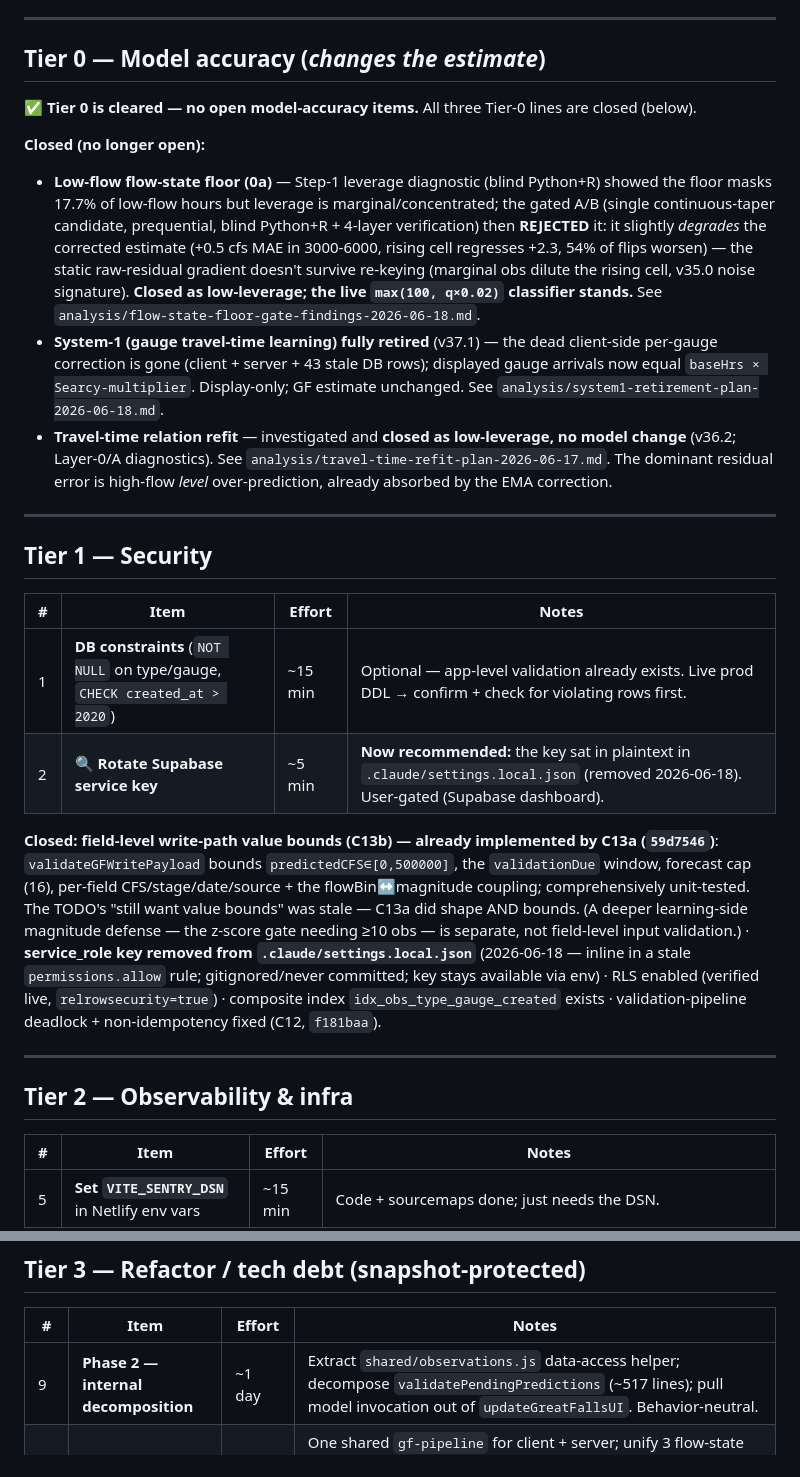
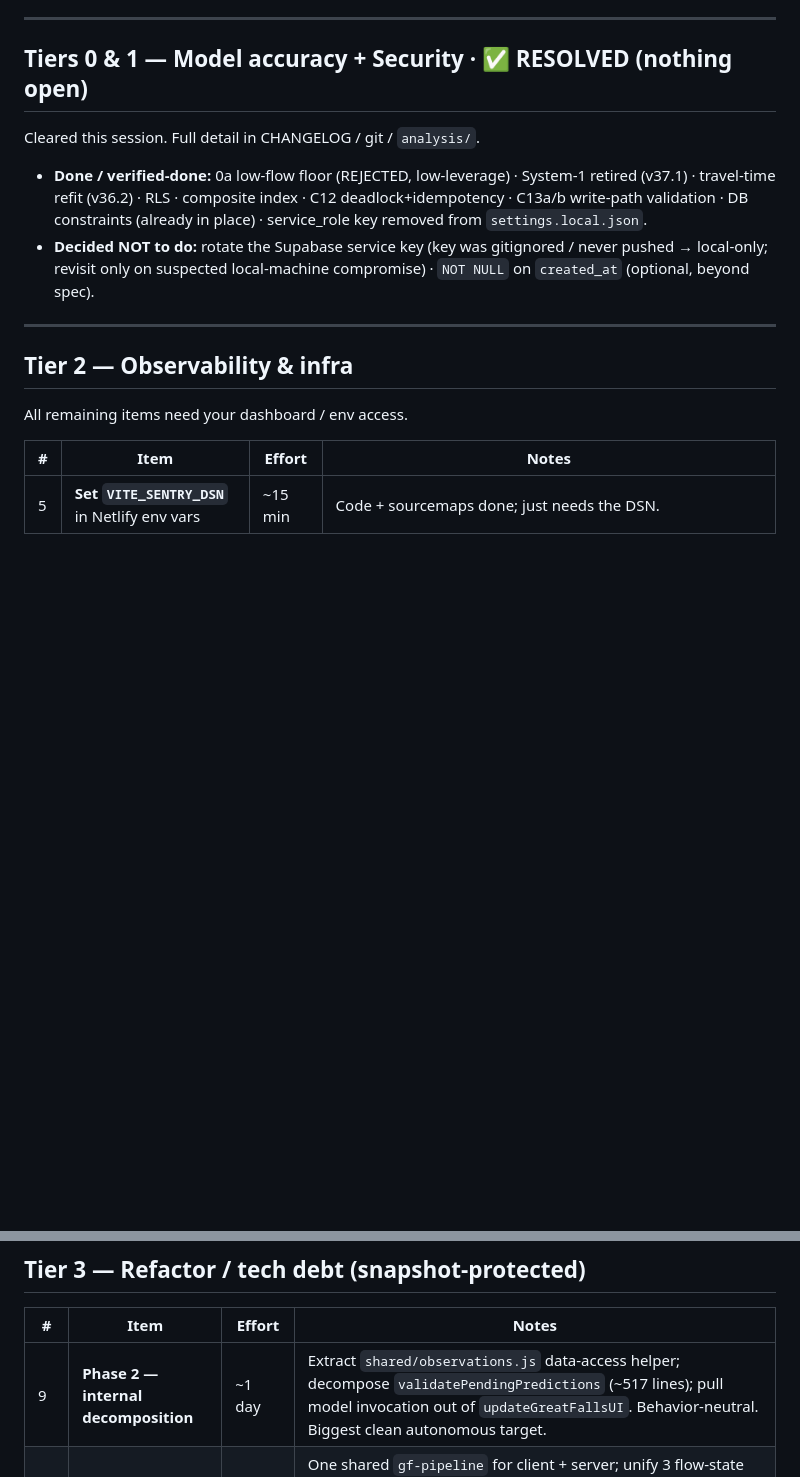
Before and after one commit to sebjilke/potomac-pulse, a Markdown page: TODO.md, 2 parts joined by grey strips. Drawn GitHub-style; blank space fills up the shorter version.

Commit message:
docs(todo): collapse resolved Tier 0 & 1 into one RESOLVED note
Per user — clear Tier 0 and Tier 1 from the active backlog (all done or
won't-do). Both sections replaced by one compact "Tiers 0 & 1 — RESOLVED"
note listing done/verified-done items + the two decided-against (key
rotation; NOT NULL created_at). Tiers 2–4, Modeling, Date-gated, and
Recently-completed unchanged. Full detail remains in CHANGELOG / git / analysis/.

Co-Authored-By: Claude Opus 4.8 <noreply@anthropic.com>

```diff
--- a/TODO.md
+++ b/TODO.md
@@ -20,29 +20,20 @@ small set of cited docs in `analysis/` (see CLAUDE.md / README). Pick a tier, pr
 
 ---
 
-## Tier 0 — Model accuracy (*changes the estimate*)
+## Tiers 0 & 1 — Model accuracy + Security · ✅ RESOLVED (nothing open)
 
-**✅ Tier 0 is cleared — no open model-accuracy items.** All three Tier-0 lines are closed (below).
-
-**Closed (no longer open):**
-- **Low-flow flow-state floor (0a)** — Step-1 leverage diagnostic (blind Python+R) showed the floor masks 17.7% of low-flow hours but leverage is marginal/concentrated; the gated A/B (single continuous-taper candidate, prequential, blind Python+R + 4-layer verification) then **REJECTED** it: it slightly *degrades* the corrected estimate (+0.5 cfs MAE in 3000-6000, rising cell regresses +2.3, 54% of flips worsen) — the static raw-residual gradient doesn't survive re-keying (marginal obs dilute the rising cell, v35.0 noise signature). **Closed as low-leverage; the live `max(100, q×0.02)` classifier stands.** See `analysis/flow-state-floor-gate-findings-2026-06-18.md`.
-- **System-1 (gauge travel-time learning) fully retired** (v37.1) — the dead client-side per-gauge correction is gone (client + server + 43 stale DB rows); displayed gauge arrivals now equal `baseHrs × Searcy-multiplier`. Display-only; GF estimate unchanged. See `analysis/system1-retirement-plan-2026-06-18.md`.
-- **Travel-time relation refit** — investigated and **closed as low-leverage, no model change** (v36.2; Layer-0/A diagnostics). See `analysis/travel-time-refit-plan-2026-06-17.md`. The dominant residual error is high-flow *level* over-prediction, already absorbed by the EMA correction.
-
----
-
-## Tier 1 — Security
-
-| # | Item | Effort | Notes |
-|---|------|--------|-------|
-| 1 | **DB constraints** (`NOT NULL` on type/gauge, `CHECK created_at > 2020`) | ~15 min | Optional — app-level validation already exists. Live prod DDL → confirm + check for violating rows first. |
-| 2 | 🔍 **Rotate Supabase service key** | ~5 min | **Now recommended:** the key sat in plaintext in `.claude/settings.local.json` (removed 2026-06-18). User-gated (Supabase dashboard). |
-
-**Closed:** **field-level write-path value bounds (C13b) — already implemented by C13a (`59d7546`)**: `validateGFWritePayload` bounds `predictedCFS∈[0,500000]`, the `validationDue` window, forecast cap (16), per-field CFS/stage/date/source + the flowBin↔magnitude coupling; comprehensively unit-tested. The TODO's "still want value bounds" was stale — C13a did shape AND bounds. (A deeper learning-side magnitude defense — the z-score gate needing ≥10 obs — is separate, not field-level input validation.) · **service_role key removed from `.claude/settings.local.json`** (2026-06-18 — inline in a stale `permissions.allow` rule; gitignored/never committed; key stays available via env) · RLS enabled (verified live, `relrowsecurity=true`) · composite index `idx_obs_type_gauge_created` exists · validation-pipeline deadlock + non-idempotency fixed (C12, `f181baa`).
+Cleared this session. Full detail in CHANGELOG / git / `analysis/`.
+- **Done / verified-done:** 0a low-flow floor (REJECTED, low-leverage) · System-1 retired (v37.1) ·
+  travel-time refit (v36.2) · RLS · composite index · C12 deadlock+idempotency · C13a/b write-path
+  validation · DB constraints (already in place) · service_role key removed from `settings.local.json`.
+- **Decided NOT to do:** rotate the Supabase service key (key was gitignored / never pushed → local-only;
+  revisit only on suspected local-machine compromise) · `NOT NULL` on `created_at` (optional, beyond spec).
 
 ---
 
 ## Tier 2 — Observability & infra
+
+All remaining items need your dashboard / env access.
 
 | # | Item | Effort | Notes |
 |---|------|--------|-------|
@@ -58,7 +49,7 @@ small set of cited docs in `analysis/` (see CLAUDE.md / README). Pick a tier, pr
 
 | # | Item | Effort | Notes |
 |---|------|--------|-------|
-| 9  | **Phase 2 — internal decomposition** | ~1 day | Extract `shared/observations.js` data-access helper; decompose `validatePendingPredictions` (~517 lines); pull model invocation out of `updateGreatFallsUI`. Behavior-neutral. |
+| 9  | **Phase 2 — internal decomposition** | ~1 day | Extract `shared/observations.js` data-access helper; decompose `validatePendingPredictions` (~517 lines); pull model invocation out of `updateGreatFallsUI`. Behavior-neutral. Biggest clean autonomous target. |
 | 10 | 🔒 **Phase 3 — unify the 3 runtimes** | ~2–3 days | One shared `gf-pipeline` for client + server; unify 3 flow-state impls; golden sync-guard test. **Needs a decision first:** which side is canonical (provisional: server math canonical). Changes observable output on the non-canonical side. (v36.0 already unified correction *application* via the shared `applyGFCorrection` helper — this is the remaining pipeline unification.) |
 | 11 | **Phase 4 — render path (optional)** | ~1 day | Store pub/sub + targeted re-render; remove the 4s NWS render gate. Highest UX-feel risk. |
 | 12 | **Parallelize Supabase queries** | ~2h | `Promise.all()` for independent SELECTs in `sync-learning.js`. |
```
